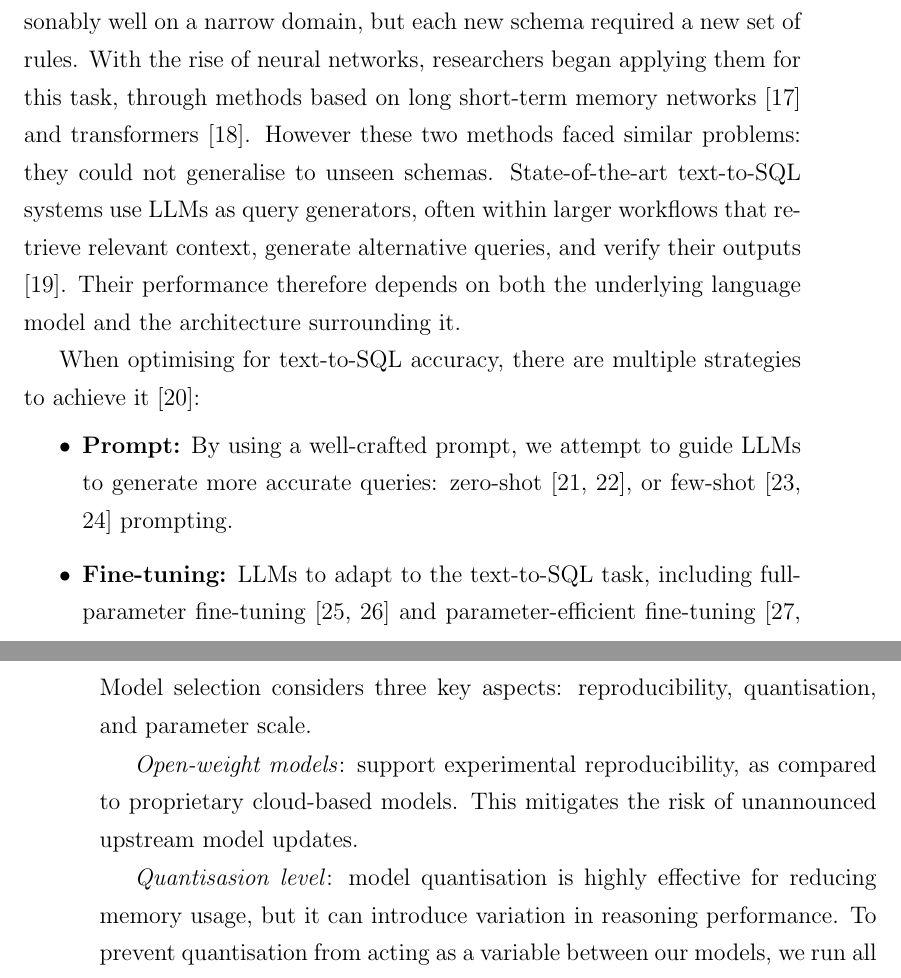
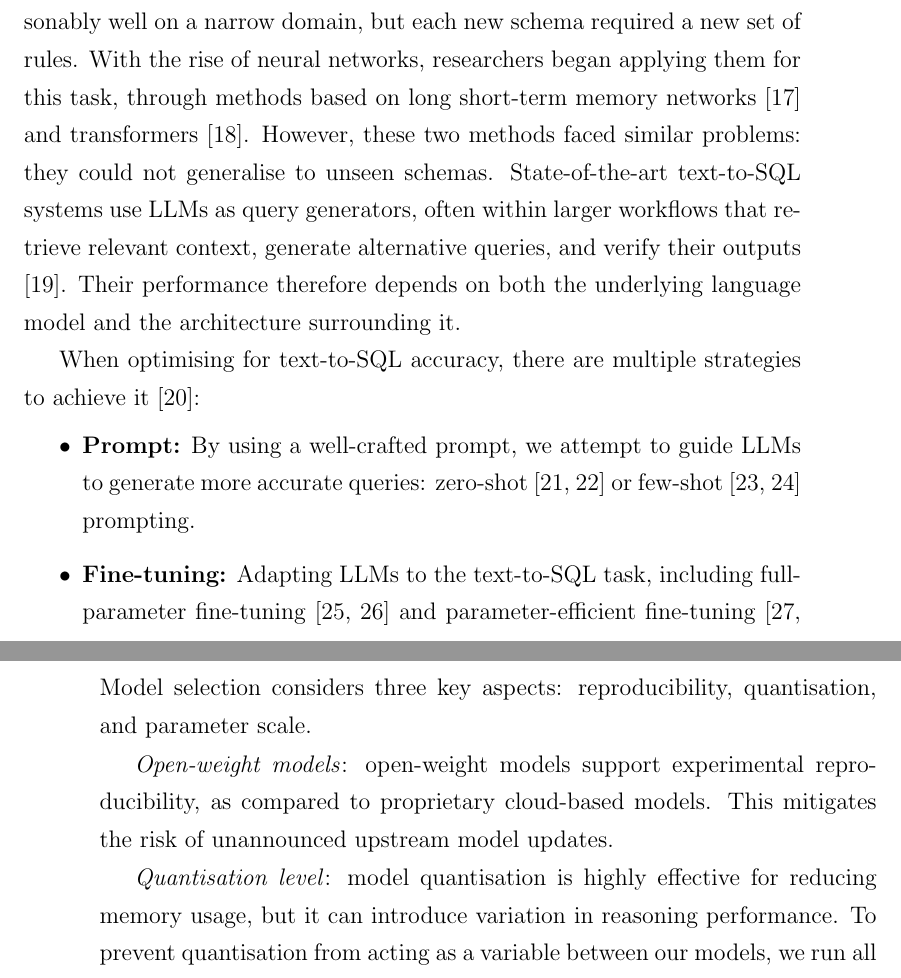
Before and after one commit to UndefinedLuka/master-thesis, a LaTeX thesis (thesis/thesis_template.tex, which reads thesis/chapters/ch-02.tex, thesis/chapters/ch-03.tex): two parts of pages 26 and 47 of 113, joined at a grey line, cut so that both start at the same text. Compiled offline with pdfLaTeX.

Commit message:
Minor fixes

```diff
--- a/thesis/chapters/ch-02.tex
+++ b/thesis/chapters/ch-02.tex
@@ -86,7 +86,7 @@ operated primarily on rigid, handcrafted grammar rules and pattern-matching fram
 warren1982efficient}, which worked reasonably well on a narrow domain, but each new schema required a new set
 of rules. With the rise of neural networks, researchers began applying them for this task, through methods
 based on long short-term memory networks \cite{graves2012long} and transformers \cite{vaswani2017attention}.
-However these two methods faced similar problems: they could not generalise to unseen schemas. State-of-the-art
+However, these two methods faced similar problems: they could not generalise to unseen schemas. State-of-the-art
 text-to-SQL systems use LLMs as query generators, often within larger workflows that retrieve relevant
 context, generate alternative queries, and verify their outputs \cite{hong2025next}. Their performance
 therefore depends on both the underlying language model and the architecture surrounding it.
@@ -94,9 +94,9 @@ therefore depends on both the underlying language model and the architecture sur
 When optimising for text-to-SQL accuracy, there are multiple strategies to achieve it \cite{zhu2024large}:
 \begin{itemize}
   \item \textbf{Prompt:} By using a well-crafted prompt, we attempt to guide LLMs to generate more
-    accurate queries: zero-shot~\cite{rajkumar2022evaluating, liu2023comprehensive}, or few-shot
+    accurate queries: zero-shot~\cite{rajkumar2022evaluating, liu2023comprehensive} or few-shot
     \cite{brown2020language, lee2025mcs} prompting.
-  \item \textbf{Fine-tuning:} LLMs to adapt to the text-to-SQL task, including full-parameter fine-tuning
+  \item \textbf{Fine-tuning:} Adapting LLMs to the text-to-SQL task, including full-parameter fine-tuning
     \cite{hong2024knowledge, zhang2024structure} and parameter-efficient fine-tuning \cite{song2022learning,
     gao2023text}.
   \item \textbf{Task-training:} A task-specific text-to-SQL model is trained with training strategies similar
--- a/thesis/chapters/ch-03.tex
+++ b/thesis/chapters/ch-03.tex
@@ -260,10 +260,11 @@ one unweighted observation.
 
 Model selection considers three key aspects: reproducibility, quantisation, and parameter scale.
 
-\emph{Open-weight models}: support experimental reproducibility, as compared to proprietary cloud-based
+\emph{Open-weight models}: open-weight models support experimental reproducibility, as compared to
+proprietary cloud-based
 models. This mitigates the risk of unannounced upstream model updates.
 
-\emph{Quantisasion level}: model quantisation is highly effective for reducing memory usage, but it can
+\emph{Quantisation level}: model quantisation is highly effective for reducing memory usage, but it can
 introduce variation in reasoning performance. To prevent quantisation from acting as a variable between our
 models, we run all our experiments on models with the same level of quantisation. This isolates architecture
 and size of the model as the primary performance variables.
```
Also changed, not shown: thesis/chapters/ch-01.tex (+1 -1 lines), thesis/chapters/ch-04.tex (+1 -1 lines), thesis/thesis_template.pdf, thesis/chapters/ch-02.tex (2 more changed lines), thesis/chapters/ch-03.tex (4 more changed lines), 1 other file.
